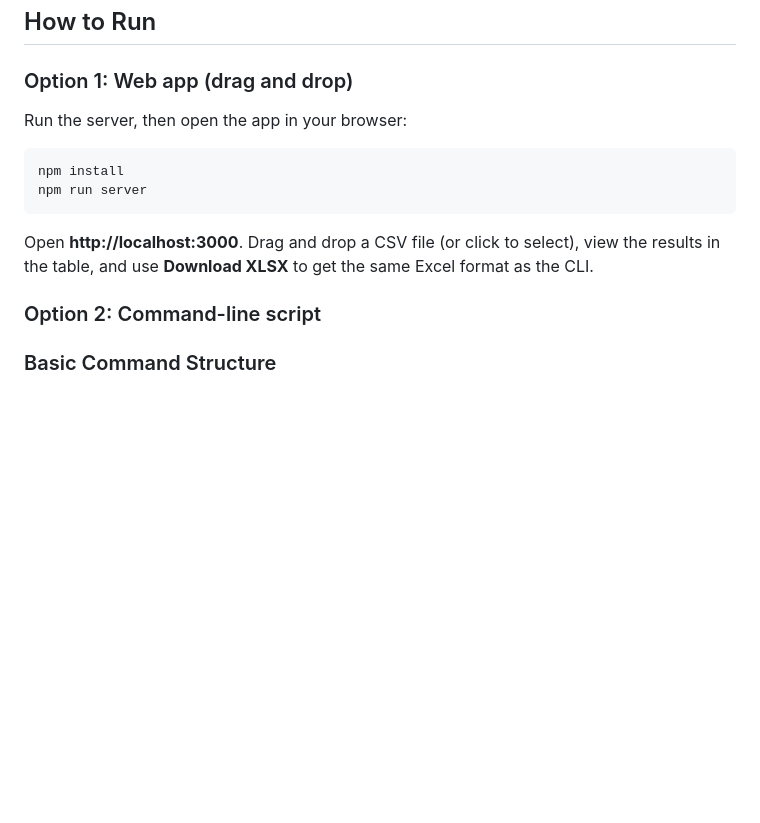
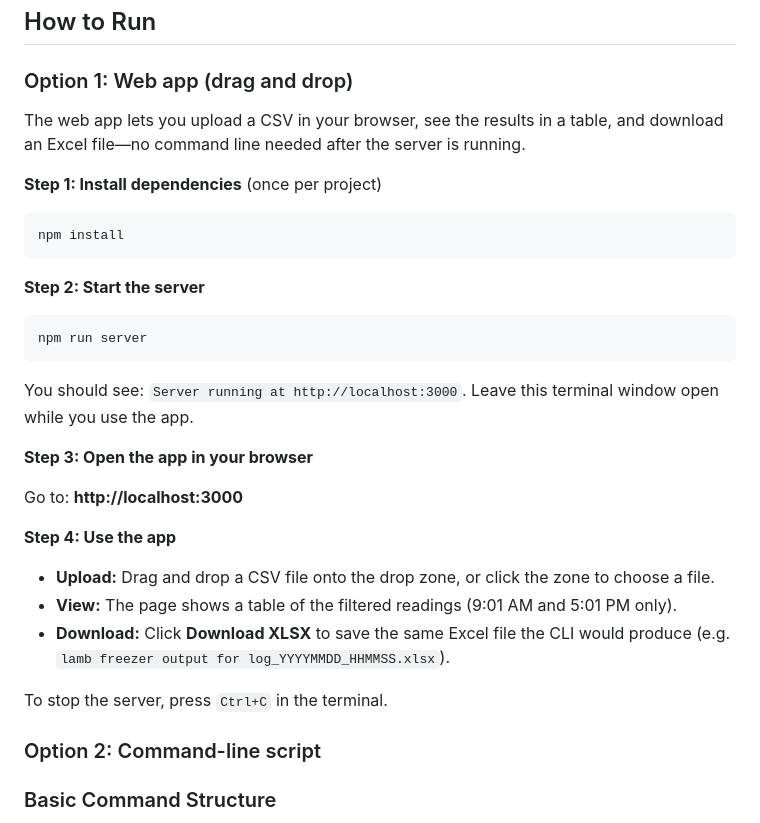
Before and after one commit to jbewest/PrepFreezerTemps, a Markdown page: README.md, the part around the change. Rendered like a GitHub page; blank space fills up the shorter version.

Commit message:
revising README.md to clarify usage instructions

````diff
--- a/README.md
+++ b/README.md
@@ -73,14 +73,33 @@ You should see output confirming the installation and a new `node_modules` folde
 
 ### Option 1: Web app (drag and drop)
 
-Run the server, then open the app in your browser:
+The web app lets you upload a CSV in your browser, see the results in a table, and download an Excel file—no command line needed after the server is running.
+
+**Step 1: Install dependencies** (once per project)
 
 ```bash
 npm install
+```
+
+**Step 2: Start the server**
+
+```bash
 npm run server
 ```
 
-Open **http://localhost:3000**. Drag and drop a CSV file (or click to select), view the results in the table, and use **Download XLSX** to get the same Excel format as the CLI.
+You should see: `Server running at http://localhost:3000`. Leave this terminal window open while you use the app.
+
+**Step 3: Open the app in your browser**
+
+Go to: **http://localhost:3000**
+
+**Step 4: Use the app**
+
+- **Upload:** Drag and drop a CSV file onto the drop zone, or click the zone to choose a file.
+- **View:** The page shows a table of the filtered readings (9:01 AM and 5:01 PM only).
+- **Download:** Click **Download XLSX** to save the same Excel file the CLI would produce (e.g. `lamb freezer output for log_YYYYMMDD_HHMMSS.xlsx`).
+
+To stop the server, press `Ctrl+C` in the terminal.
 
 ### Option 2: Command-line script
 
````
